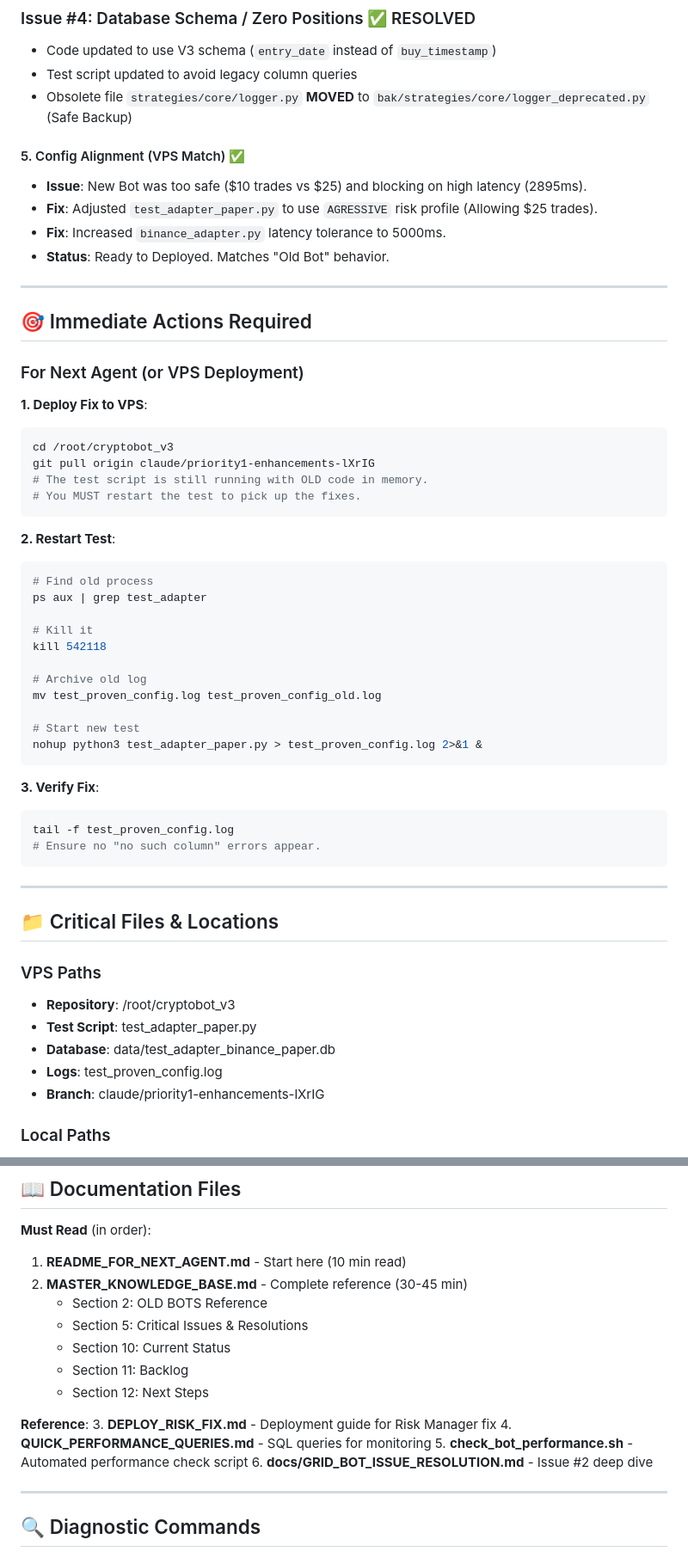
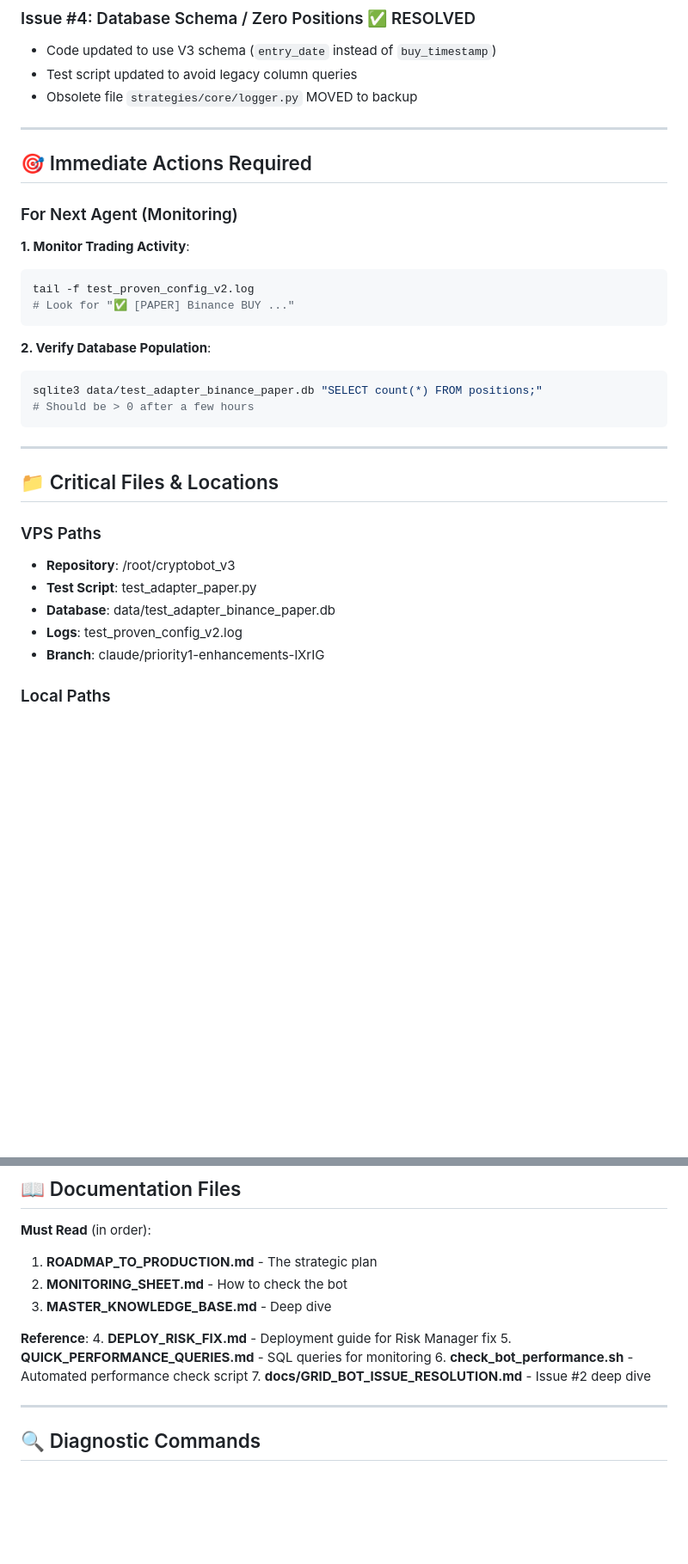
Before and after one commit to BratAIExplorer/Cryptobot, a Markdown page: AI_AGENT_STATUS.md, 2 parts joined by grey strips. Shown at 86% size. Drawn GitHub-style; blank space fills up the shorter version.

Commit message:
docs: final status update for session handover

````diff
--- a/AI_AGENT_STATUS.md
+++ b/AI_AGENT_STATUS.md
@@ -115,47 +121,24 @@
 ### Issue #4: Database Schema / Zero Positions ✅ RESOLVED
 - Code updated to use V3 schema (`entry_date` instead of `buy_timestamp`)
 - Test script updated to avoid legacy column queries
-- Obsolete file `strategies/core/logger.py` **MOVED** to `bak/strategies/core/logger_deprecated.py` (Safe Backup)
-
-#### 5. Config Alignment (VPS Match) ✅
-- **Issue**: New Bot was too safe ($10 trades vs $25) and blocking on high latency (2895ms).
-- **Fix**: Adjusted `test_adapter_paper.py` to use `AGRESSIVE` risk profile (Allowing $25 trades).
-- **Fix**: Increased `binance_adapter.py` latency tolerance to 5000ms.
-- **Status**: Ready to Deployed. Matches "Old Bot" behavior.
+- Obsolete file `strategies/core/logger.py` MOVED to backup
 
 ---
 
 ## 🎯 Immediate Actions Required
 
-### For Next Agent (or VPS Deployment)
+### For Next Agent (Monitoring)
 
-**1. Deploy Fix to VPS**:
+**1. Monitor Trading Activity**:
 ```bash
-cd /root/cryptobot_v3
-git pull origin claude/priority1-enhancements-lXrIG
-# The test script is still running with OLD code in memory.
-# You MUST restart the test to pick up the fixes.
+tail -f test_proven_config_v2.log
+# Look for "✅ [PAPER] Binance BUY ..."
 ```
 
-**2. Restart Test**:
+**2. Verify Database Population**:
 ```bash
-# Find old process
-ps aux | grep test_adapter
-
-# Kill it
-kill 542118
-
-# Archive old log
-mv test_proven_config.log test_proven_config_old.log
-
-# Start new test
-nohup python3 test_adapter_paper.py > test_proven_config.log 2>&1 &
-```
-
-**3. Verify Fix**:
-```bash
-tail -f test_proven_config.log
-# Ensure no "no such column" errors appear.
+sqlite3 data/test_adapter_binance_paper.db "SELECT count(*) FROM positions;"
+# Should be > 0 after a few hours
 ```
 
 ---
@@ -166,7 +149,7 @@ tail -f test_proven_config.log
 - **Repository**: /root/cryptobot_v3
 - **Test Script**: test_adapter_paper.py
 - **Database**: data/test_adapter_binance_paper.db
-- **Logs**: test_proven_config.log
+- **Logs**: test_proven_config_v2.log
 - **Branch**: claude/priority1-enhancements-lXrIG
 
 ### Local Paths
@@ -209,19 +188,15 @@ tail -f test_proven_config.log
 ## 📖 Documentation Files
 
 **Must Read** (in order):
-1. **README_FOR_NEXT_AGENT.md** - Start here (10 min read)
-2. **MASTER_KNOWLEDGE_BASE.md** - Complete reference (30-45 min)
-   - Section 2: OLD BOTS Reference
-   - Section 5: Critical Issues & Resolutions
-   - Section 10: Current Status
-   - Section 11: Backlog
-   - Section 12: Next Steps
+1. **ROADMAP_TO_PRODUCTION.md** - The strategic plan
+2. **MONITORING_SHEET.md** - How to check the bot
+3. **MASTER_KNOWLEDGE_BASE.md** - Deep dive
 
 **Reference**:
-3. **DEPLOY_RISK_FIX.md** - Deployment guide for Risk Manager fix
-4. **QUICK_PERFORMANCE_QUERIES.md** - SQL queries for monitoring
-5. **check_bot_performance.sh** - Automated performance check script
-6. **docs/GRID_BOT_ISSUE_RESOLUTION.md** - Issue #2 deep dive
+4. **DEPLOY_RISK_FIX.md** - Deployment guide for Risk Manager fix
+5. **QUICK_PERFORMANCE_QUERIES.md** - SQL queries for monitoring
+6. **check_bot_performance.sh** - Automated performance check script
+7. **docs/GRID_BOT_ISSUE_RESOLUTION.md** - Issue #2 deep dive
 
 ---
 
````
Also changed, not shown: other parts of AI_AGENT_STATUS.md (+32 -34 lines).
